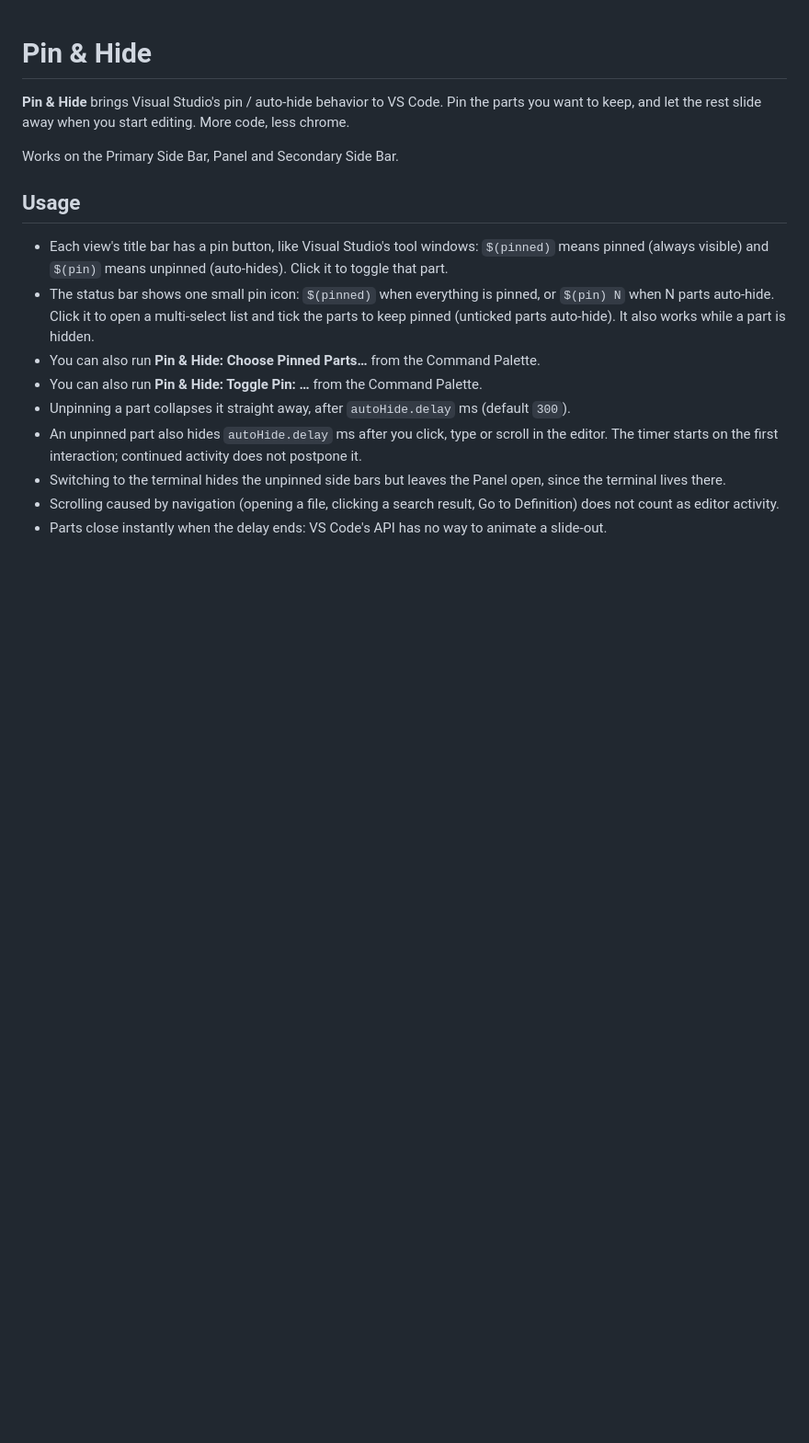
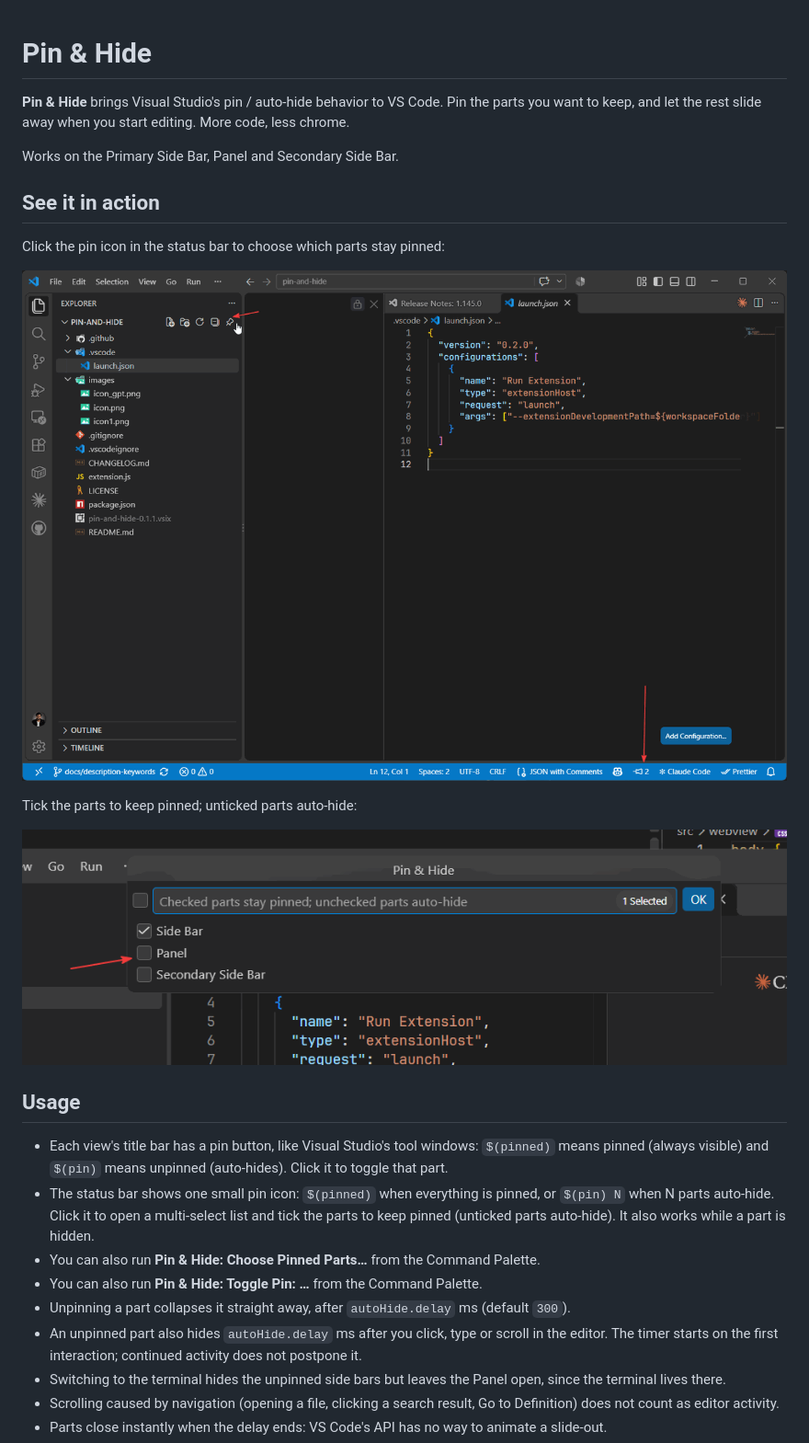
Before and after one commit to mrashutoshnigam/pin-and-hide, a Markdown page: README.md, the part around the change. Shown at 92% size. Drawn GitHub-style; pictures changed too: images/docs/pin-dialog.png (added), images/docs/status-bar-pin.png (added); blank space fills up the shorter version.

Commit message:
docs: add compressed usage screenshots to README
Add status-bar pin icon and multi-select dialog screenshots under
images/docs and surface them in a "See it in action" section. Exclude
images/docs from the packaged .vsix.

Co-Authored-By: Claude Opus 4.8 <noreply@anthropic.com>

```diff
--- a/README.md
+++ b/README.md
@@ -3,6 +3,16 @@
 **Pin & Hide** brings Visual Studio's pin / auto-hide behavior to VS Code. Pin the parts you want to keep, and let the rest slide away when you start editing. More code, less chrome.
 
 Works on the Primary Side Bar, Panel and Secondary Side Bar.
+
+## See it in action
+
+Click the pin icon in the status bar to choose which parts stay pinned:
+
+![Pin icon in the status bar](images/docs/status-bar-pin.png)
+
+Tick the parts to keep pinned; unticked parts auto-hide:
+
+![Pin & Hide multi-select dialog](images/docs/pin-dialog.png)
 
 ## Usage
 
```
Also changed, not shown: 1 other file.
